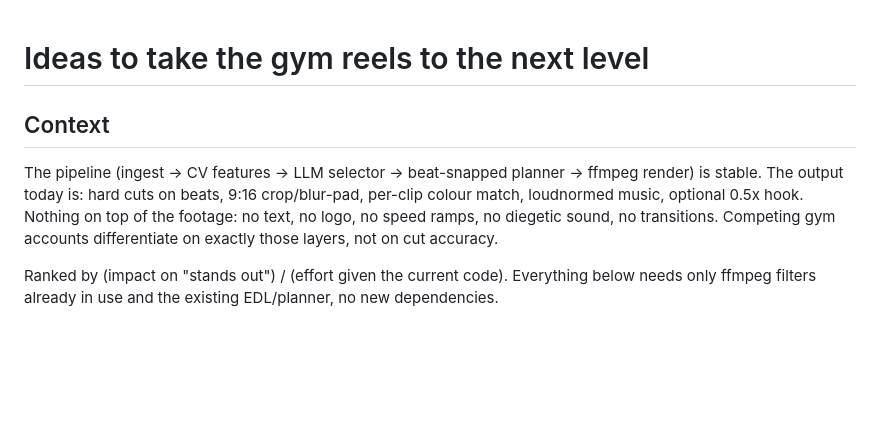
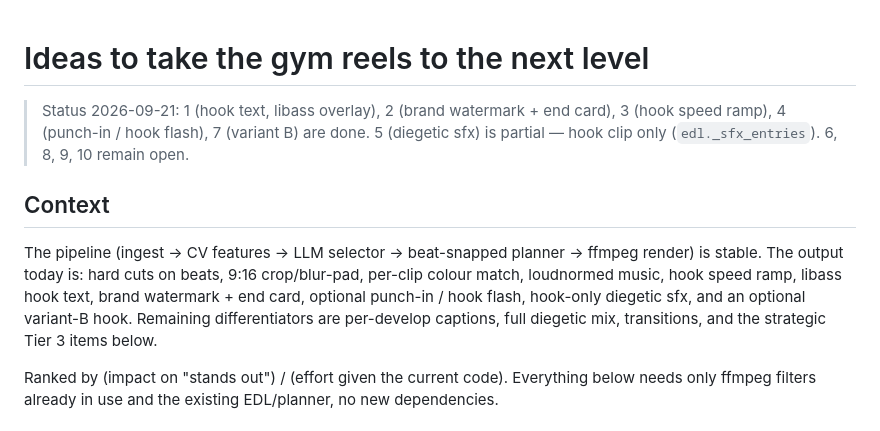
Before and after one commit to aingelmo/auto-media-creator, a Markdown page: docs/ideas-to-improve.md, the part around the change. GitHub-like rendering; blank space fills up the shorter version.

```diff
--- a/docs/ideas-to-imrpove.md
+++ b/docs/ideas-to-improve.md
@@ -1,8 +1,13 @@
 # Ideas to take the gym reels to the next level
+
+> Status 2026-09-21: 1 (hook text, libass overlay), 2 (brand watermark +
+> end card), 3 (hook speed ramp), 4 (punch-in / hook flash), 7 (variant B)
+> are done. 5 (diegetic sfx) is partial — hook clip only
+> (`edl._sfx_entries`). 6, 8, 9, 10 remain open.
 
 ## Context
 
-The pipeline (ingest → CV features → LLM selector → beat-snapped planner → ffmpeg render) is stable. The output today is: hard cuts on beats, 9:16 crop/blur-pad, per-clip colour match, loudnormed music, optional 0.5x hook. Nothing on top of the footage: no text, no logo, no speed ramps, no diegetic sound, no transitions. Competing gym accounts differentiate on exactly those layers, not on cut accuracy.
+The pipeline (ingest → CV features → LLM selector → beat-snapped planner → ffmpeg render) is stable. The output today is: hard cuts on beats, 9:16 crop/blur-pad, per-clip colour match, loudnormed music, hook speed ramp, libass hook text, brand watermark + end card, optional punch-in / hook flash, hook-only diegetic sfx, and an optional variant-B hook. Remaining differentiators are per-develop captions, full diegetic mix, transitions, and the strategic Tier 3 items below.
 
 Ranked by (impact on "stands out") / (effort given the current code). Everything below needs only ffmpeg filters already in use and the existing EDL/planner, no new dependencies.
 
```
Also changed, not shown: docs/action-plan-hook-brand-ramp.md (+8 -1 lines).
